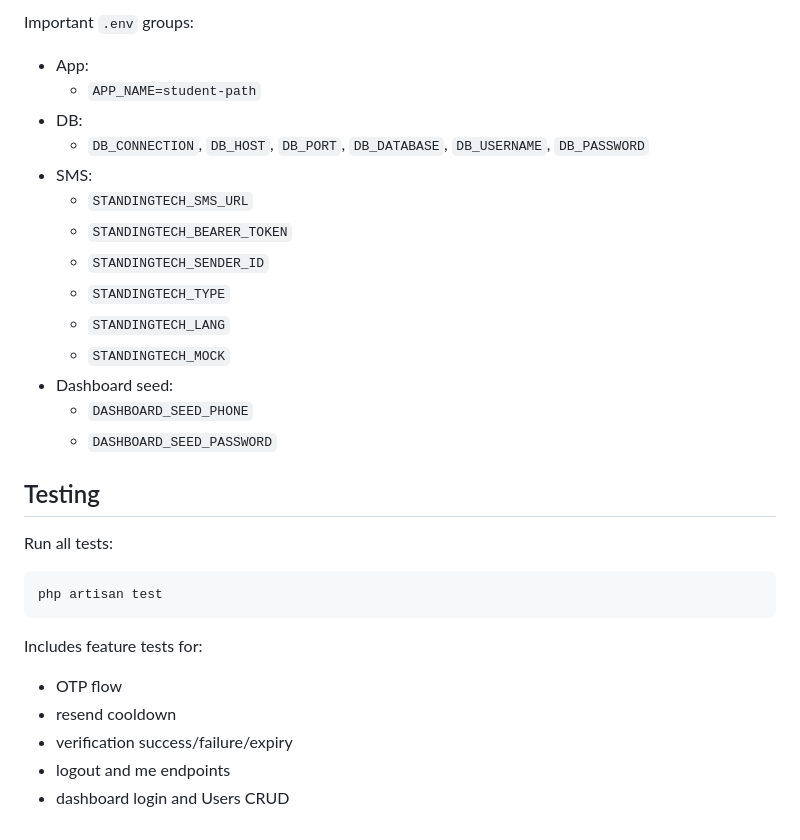
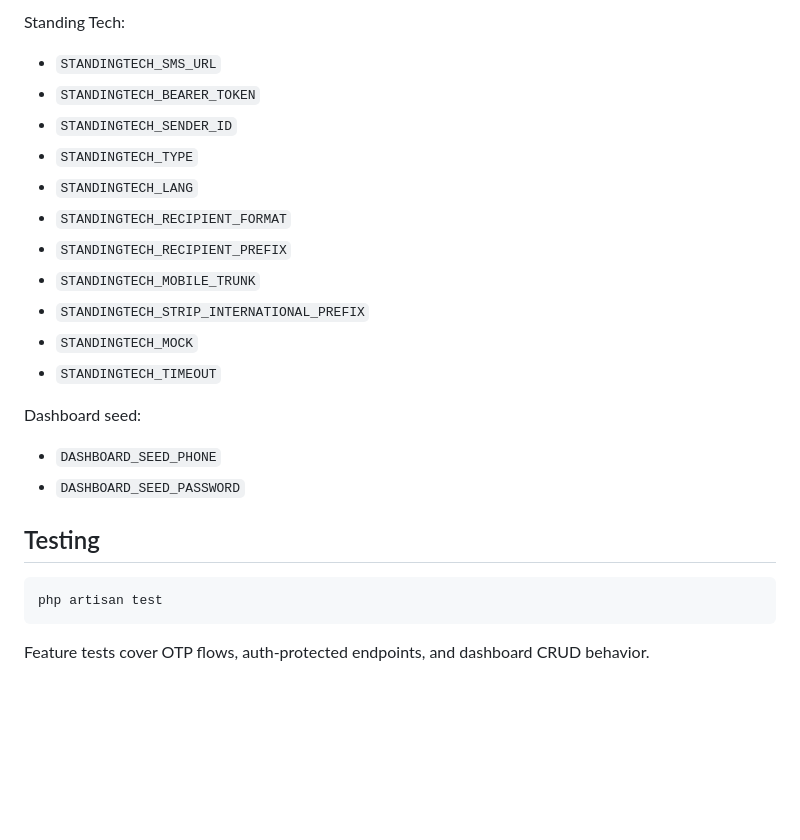
Before and after one commit to MostafaMohamed1371/student-path, a Markdown page: README.md, the part around one of its changes. GitHub-like rendering; blank space fills up the shorter version.

````diff
--- a/README.md
+++ b/README.md
@@ -112,33 +123,25 @@ Current defaults:
 
-Important `.env` groups:
+Standing Tech:
+- `STANDINGTECH_SMS_URL`
+- `STANDINGTECH_BEARER_TOKEN`
+- `STANDINGTECH_SENDER_ID`
+- `STANDINGTECH_TYPE`
+- `STANDINGTECH_LANG`
+- `STANDINGTECH_RECIPIENT_FORMAT`
+- `STANDINGTECH_RECIPIENT_PREFIX`
+- `STANDINGTECH_MOBILE_TRUNK`
+- `STANDINGTECH_STRIP_INTERNATIONAL_PREFIX`
+- `STANDINGTECH_MOCK`
+- `STANDINGTECH_TIMEOUT`
 
-- App:
-  - `APP_NAME=student-path`
-- DB:
-  - `DB_CONNECTION`, `DB_HOST`, `DB_PORT`, `DB_DATABASE`, `DB_USERNAME`, `DB_PASSWORD`
-- SMS:
-  - `STANDINGTECH_SMS_URL`
-  - `STANDINGTECH_BEARER_TOKEN`
-  - `STANDINGTECH_SENDER_ID`
-  - `STANDINGTECH_TYPE`
-  - `STANDINGTECH_LANG`
-  - `STANDINGTECH_MOCK`
-- Dashboard seed:
-  - `DASHBOARD_SEED_PHONE`
-  - `DASHBOARD_SEED_PASSWORD`
+Dashboard seed:
+- `DASHBOARD_SEED_PHONE`
+- `DASHBOARD_SEED_PASSWORD`
 
 ## Testing
-
-Run all tests:
 
 ```bash
 php artisan test
 ```
 
-Includes feature tests for:
-
-- OTP flow
-- resend cooldown
-- verification success/failure/expiry
-- logout and me endpoints
-- dashboard login and Users CRUD
+Feature tests cover OTP flows, auth-protected endpoints, and dashboard CRUD behavior.
````
Also changed, not shown: other parts of README.md (+70 -59 lines).
